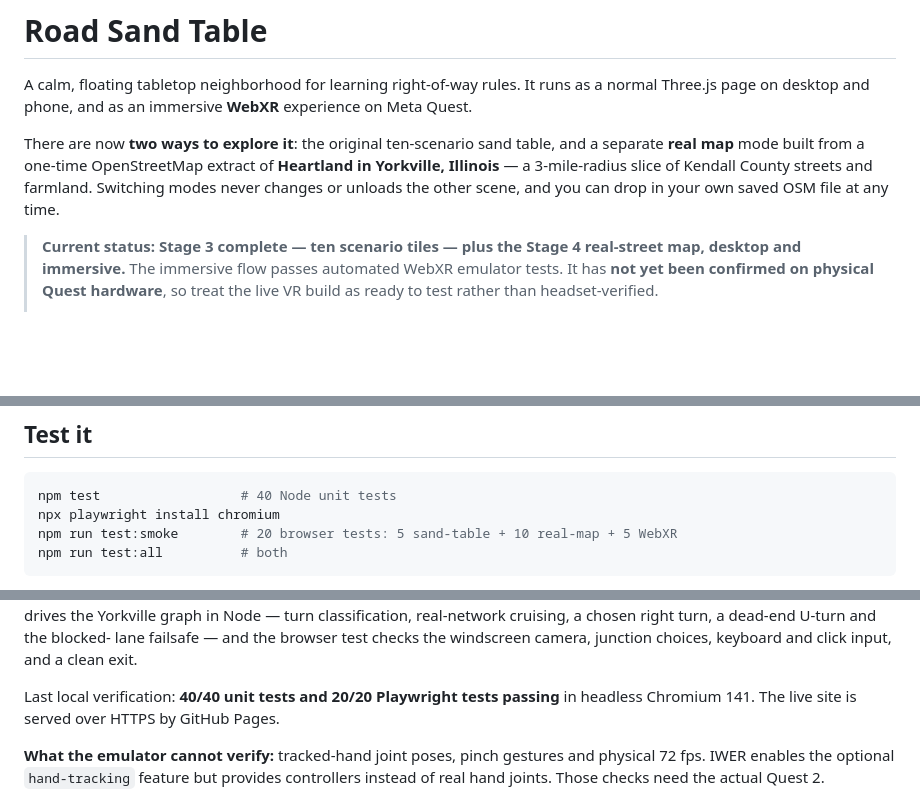
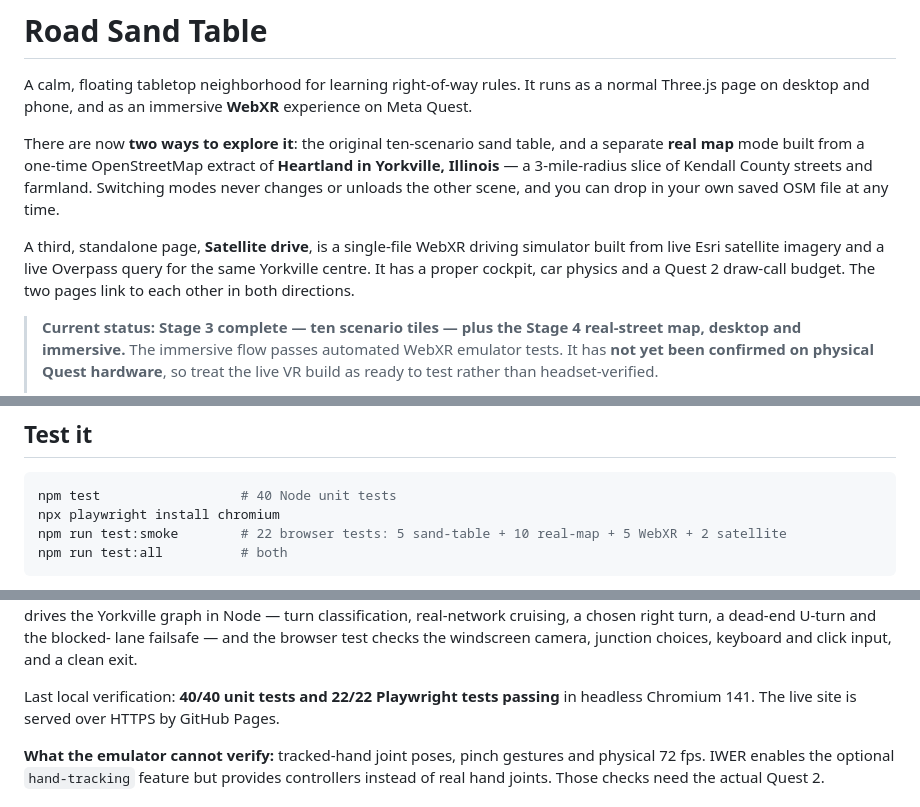
Before and after one commit to evannelson64-cell/road-sand-table, a Markdown page: README.md, 3 parts joined by grey strips. GitHub-like rendering; blank space fills up the shorter version.

````diff
--- a/README.md
+++ b/README.md
@@ -10,6 +10,11 @@ and a separate **real map** mode built from a one-time OpenStreetMap extract of
 streets and farmland. Switching modes never changes or unloads the other scene,
 and you can drop in your own saved OSM file at any time.
 
+A third, standalone page, **Satellite drive**, is a single-file WebXR driving
+simulator built from live Esri satellite imagery and a live Overpass query for
+the same Yorkville centre. It has a proper cockpit, car physics and a Quest 2
+draw-call budget. The two pages link to each other in both directions.
+
 > **Current status: Stage 3 complete — ten scenario tiles — plus the Stage 4
 > real-street map, desktop and immersive.** The immersive flow passes automated
 > WebXR emulator tests. It has **not yet been confirmed on physical Quest
@@ -280,7 +325,7 @@ at its previous state when you exit.
 ```bash
 npm test                  # 40 Node unit tests
 npx playwright install chromium
-npm run test:smoke        # 20 browser tests: 5 sand-table + 10 real-map + 5 WebXR
+npm run test:smoke        # 22 browser tests: 5 sand-table + 10 real-map + 5 WebXR + 2 satellite
 npm run test:all          # both
 ```
 
@@ -311,7 +356,7 @@ real-network cruising, a chosen right turn, a dead-end U-turn and the blocked-
 lane failsafe — and the browser test checks the windscreen camera, junction
 choices, keyboard and click input, and a clean exit.
 
-Last local verification: **40/40 unit tests and 20/20 Playwright tests passing**
+Last local verification: **40/40 unit tests and 22/22 Playwright tests passing**
 in headless Chromium 141. The live site is served over HTTPS by GitHub Pages.
 
 **What the emulator cannot verify:** tracked-hand joint poses, pinch gestures
````
Also changed, not shown: other parts of README.md (+40 -0 lines), docs/stage-5-satellite-drive.png (added), docs/stage-5-satellite-vr.png (added), 4 other files.
